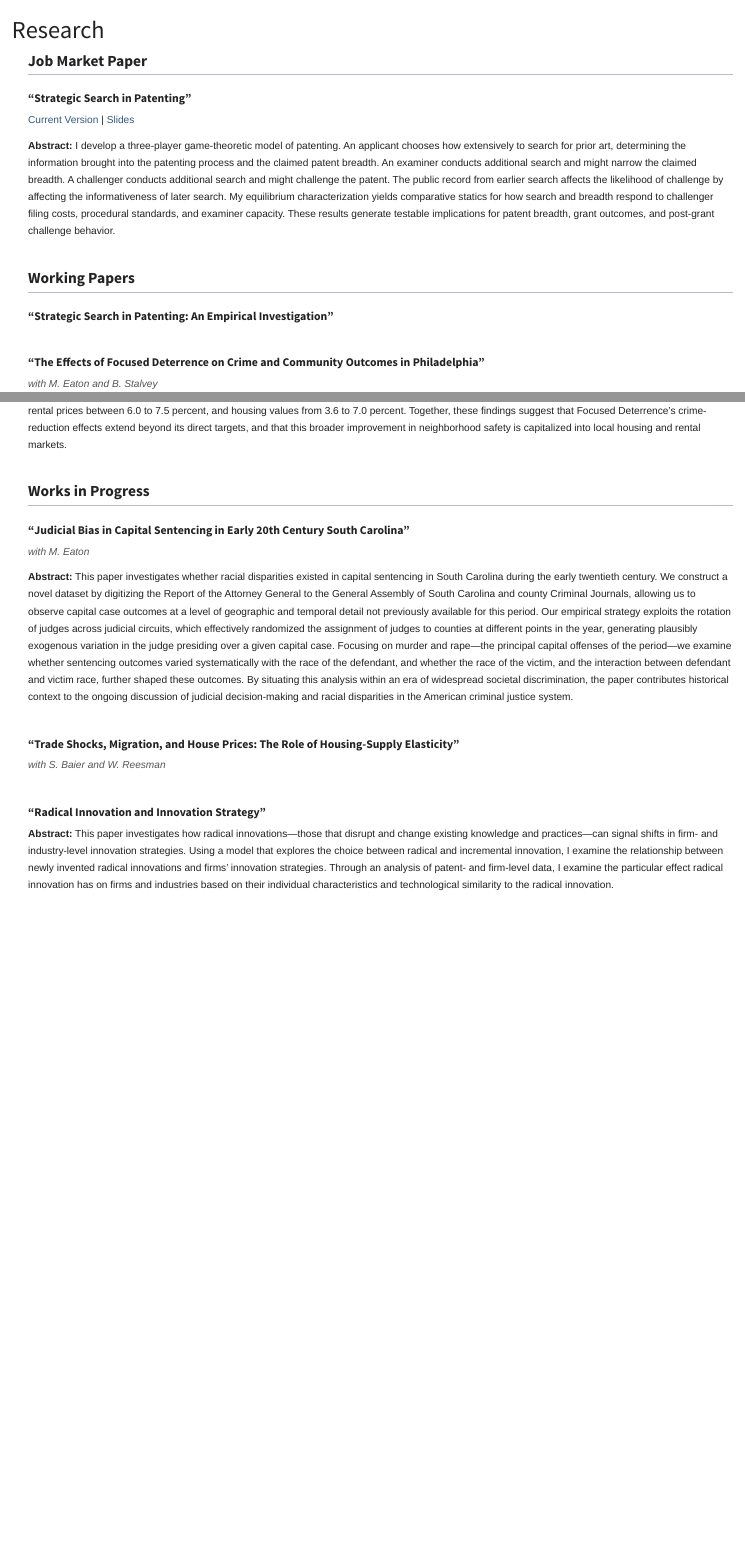
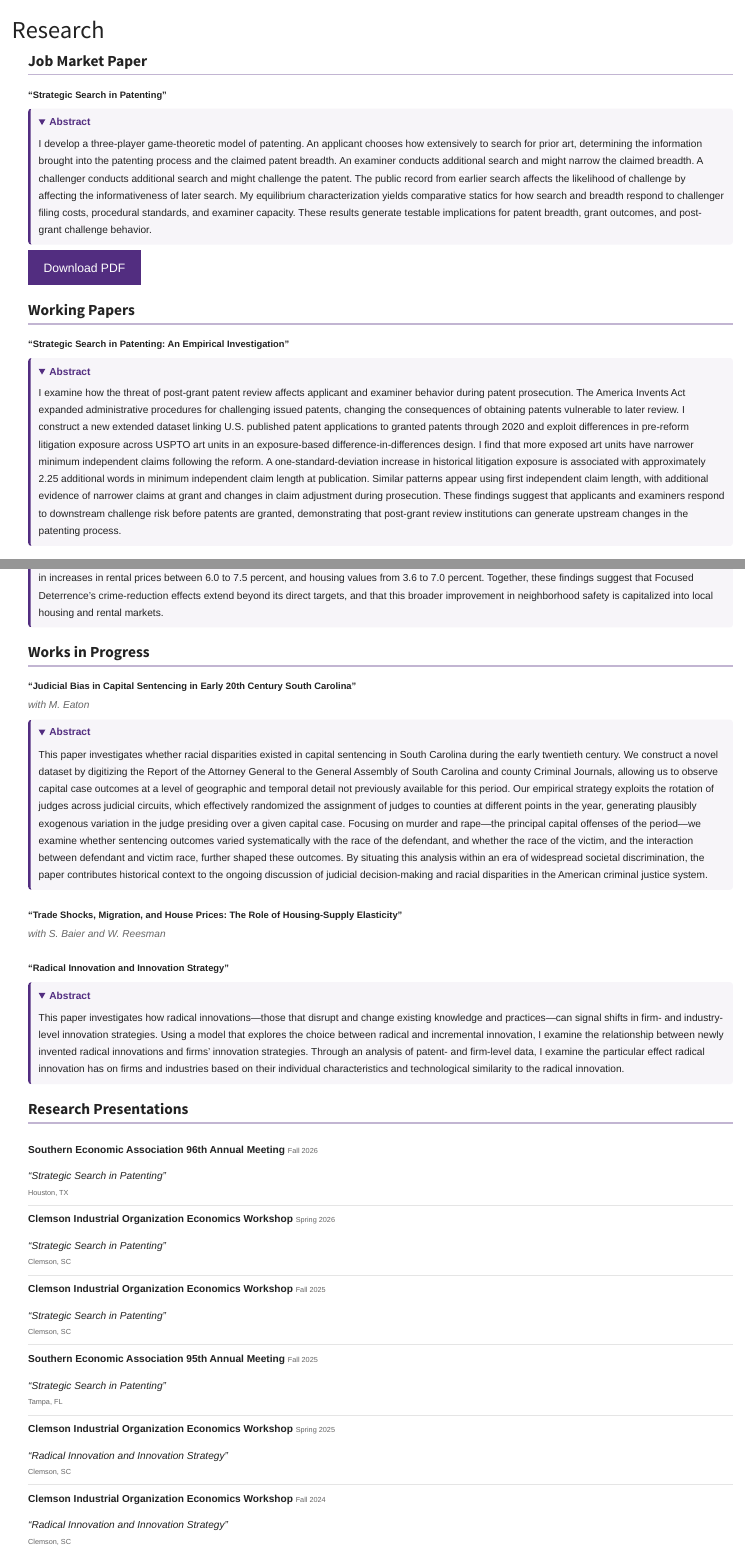
Before and after one commit to nddunagan/nick-dunagan-website, a Quarto document (research.qmd): the page in a window 1100 px wide, from its top, and a second part further down, joined at a grey line. Rendered offline with R 4.5, knitr and Pandoc in place of Quarto, with nearby package versions; folded parts are opened.

Commit message:
Updated CV and page, Research Page, Teaching Page, misc. other buttons

```diff
--- a/_quarto.yml
+++ b/_quarto.yml
@@ -16,7 +16,7 @@ website:
         text: Research
       - href: teaching.qmd
         text: Teaching
-      - href: files/Dunagan_CV.pdf
+      - href: cv.qmd
         text: CV
 
   page-footer:
--- a/research.qmd
+++ b/research.qmd
@@ -13,11 +13,17 @@ page-layout: full
 
 ::: {.paper-entry}
 
-### “Strategic Search in Patenting”
+<div class="paper-title">“Strategic Search in Patenting”</div>
 
-[Current Version](files/Dunagan_JMP.pdf) | [Slides](files/Dunagan_JMP_Slides.pdf)
+<details class="abstract-details">
 
-**Abstract:** I develop a three-player game-theoretic model of patenting. An applicant chooses how extensively to search for prior art, determining the information brought into the patenting process and the claimed patent breadth. An examiner conducts additional search and might narrow the claimed breadth. A challenger conducts additional search and might challenge the patent. The public record from earlier search affects the likelihood of challenge by affecting the informativeness of later search. My equilibrium characterization yields comparative statics for how search and breadth respond to challenger filing costs, procedural standards, and examiner capacity. These results generate testable implications for patent breadth, grant outcomes, and post-grant challenge behavior.
+<summary>Abstract</summary>
+
+I develop a three-player game-theoretic model of patenting. An applicant chooses how extensively to search for prior art, determining the information brought into the patenting process and the claimed patent breadth. An examiner conducts additional search and might narrow the claimed breadth. A challenger conducts additional search and might challenge the patent. The public record from earlier search affects the likelihood of challenge by affecting the informativeness of later search. My equilibrium characterization yields comparative statics for how search and breadth respond to challenger filing costs, procedural standards, and examiner capacity. These results generate testable implications for patent breadth, grant outcomes, and post-grant challenge behavior.
+
+</details>
+
+[Download PDF](files/Dunagan_JMP.pdf){.btn .purple-button role="button" target="_blank"}
 
 :::
 
@@ -26,13 +32,20 @@ page-layout: full
 
 ::: {.paper-entry}
 
-### “Strategic Search in Patenting: An Empirical Investigation”
+<div class="paper-title">“Strategic Search in Patenting: An Empirical Investigation”</div>
+
+<details class="abstract-details">
+
+<summary>Abstract</summary>
+
+I examine how the threat of post-grant patent review affects applicant and examiner behavior during patent prosecution. The America Invents Act expanded administrative procedures for challenging issued patents, changing the consequences of obtaining patents vulnerable to later review. I construct a new extended dataset linking U.S. published patent applications to granted patents through 2020 and exploit differences in pre-reform litigation exposure across USPTO art units in an exposure-based difference-in-differences design. I find that more exposed art units have narrower minimum independent claims following the reform. A one-standard-deviation increase in historical litigation exposure is associated with approximately 2.25 additional words in minimum independent claim length at publication. Similar patterns appear using first independent claim length, with additional evidence of narrower claims at grant and changes in claim adjustment during prosecution. These findings suggest that applicants and examiners respond to downstream challenge risk before patents are granted, demonstrating that post-grant review institutions can generate upstream changes in the patenting process.
+
+</details>
 
 :::
 
 
 ::: {.paper-entry}
 
-### “The Effects of Focused Deterrence on Crime and Community Outcomes in Philadelphia”
+<div class="paper-title">“The Effects of Focused Deterrence on Crime and Community Outcomes in Philadelphia”</div>
 
-*with M. Eaton and B. Stalvey*
@@ -46,30 +66,128 @@ page-layout: full
 
 ::: {.paper-entry}
 
-### “Judicial Bias in Capital Sentencing in Early 20th Century South Carolina”
+<div class="paper-title">“Judicial Bias in Capital Sentencing in Early 20th Century South Carolina”</div>
 
-*with M. Eaton*
+<div class="paper-coauthors">with M. Eaton</div>
 
-**Abstract:** This paper investigates whether racial disparities existed in capital sentencing in South Carolina during the early twentieth century. We construct a novel dataset by digitizing the Report of the Attorney General to the General Assembly of South Carolina and county Criminal Journals, allowing us to observe capital case outcomes at a level of geographic and temporal detail not previously available for this period. Our empirical strategy exploits the rotation of judges across judicial circuits, which effectively randomized the assignment of judges to counties at different points in the year, generating plausibly exogenous variation in the judge presiding over a given capital case. Focusing on murder and rape—the principal capital offenses of the period—we examine whether sentencing outcomes varied systematically with the race of the defendant, and whether the race of the victim, and the interaction between defendant and victim race, further shaped these outcomes. By situating this analysis within an era of widespread societal discrimination, the paper contributes historical context to the ongoing discussion of judicial decision-making and racial disparities in the American criminal justice system.
+<details class="abstract-details">
+
+<summary>Abstract</summary>
+
+This paper investigates whether racial disparities existed in capital sentencing in South Carolina during the early twentieth century. We construct a novel dataset by digitizing the Report of the Attorney General to the General Assembly of South Carolina and county Criminal Journals, allowing us to observe capital case outcomes at a level of geographic and temporal detail not previously available for this period. Our empirical strategy exploits the rotation of judges across judicial circuits, which effectively randomized the assignment of judges to counties at different points in the year, generating plausibly exogenous variation in the judge presiding over a given capital case. Focusing on murder and rape—the principal capital offenses of the period—we examine whether sentencing outcomes varied systematically with the race of the defendant, and whether the race of the victim, and the interaction between defendant and victim race, further shaped these outcomes. By situating this analysis within an era of widespread societal discrimination, the paper contributes historical context to the ongoing discussion of judicial decision-making and racial disparities in the American criminal justice system.
+
+</details>
 
 :::
 
 
 ::: {.paper-entry}
 
-### “Trade Shocks, Migration, and House Prices: The Role of Housing-Supply Elasticity”
+<div class="paper-title">“Trade Shocks, Migration, and House Prices: The Role of Housing-Supply Elasticity”</div>
 
-*with S. Baier and W. Reesman*
+<div class="paper-coauthors">with S. Baier and W. Reesman</div>
 
 :::
 
 
 ::: {.paper-entry}
 
-### “Radical Innovation and Innovation Strategy”
+<div class="paper-title">“Radical Innovation and Innovation Strategy”</div>
 
-**Abstract:** This paper investigates how radical innovations—those that disrupt and change existing knowledge and practices—can signal shifts in firm- and industry-level innovation strategies. Using a model that explores the choice between radical and incremental innovation, I examine the relationship between newly invented radical innovations and firms’ innovation strategies. Through an analysis of patent- and firm-level data, I examine the particular effect radical innovation has on firms and industries based on their individual characteristics and technological similarity to the radical innovation.
+<details class="abstract-details">
+
+<summary>Abstract</summary>
+
+This paper investigates how radical innovations—those that disrupt and change existing knowledge and practices—can signal shifts in firm- and industry-level innovation strategies. Using a model that explores the choice between radical and incremental innovation, I examine the relationship between newly invented radical innovations and firms’ innovation strategies. Through an analysis of patent- and firm-level data, I examine the particular effect radical innovation has on firms and industries based on their individual characteristics and technological similarity to the radical innovation.
+
+</details>
 
 :::
 
+
+## Research Presentations
+
+<div class="presentation-item">
+
+<div class="presentation-header">
+<span class="presentation-venue">Southern Economic Association 96th Annual Meeting</span>
+<span class="presentation-term">Fall 2026</span>
+</div>
+
+<div class="presentation-title">“Strategic Search in Patenting”</div>
+
+<div class="presentation-location">Houston, TX</div>
+
+</div>
+
+
+<div class="presentation-item">
+
+<div class="presentation-header">
+<span class="presentation-venue">Clemson Industrial Organization Economics Workshop</span>
+<span class="presentation-term">Spring 2026</span>
+</div>
+
+<div class="presentation-title">“Strategic Search in Patenting”</div>
+
+<div class="presentation-location">Clemson, SC</div>
+
+</div>
+
+
+<div class="presentation-item">
+
+<div class="presentation-header">
+<span class="presentation-venue">Clemson Industrial Organization Economics Workshop</span>
+<span class="presentation-term">Fall 2025</span>
+</div>
+
+<div class="presentation-title">“Strategic Search in Patenting”</div>
+
+<div class="presentation-location">Clemson, SC</div>
+
+</div>
+
+
+<div class="presentation-item">
+
+<div class="presentation-header">
+<span class="presentation-venue">Southern Economic Association 95th Annual Meeting</span>
+<span class="presentation-term">Fall 2025</span>
+</div>
+
+<div class="presentation-title">“Strategic Search in Patenting”</div>
+
+<div class="presentation-location">Tampa, FL</div>
+
+</div>
+
+
+<div class="presentation-item">
+
+<div class="presentation-header">
+<span class="presentation-venue">Clemson Industrial Organization Economics Workshop</span>
+<span class="presentation-term">Spring 2025</span>
+</div>
+
+<div class="presentation-title">“Radical Innovation and Innovation Strategy”</div>
+
+<div class="presentation-location">Clemson, SC</div>
+
+</div>
+
+
+<div class="presentation-item">
+
+<div class="presentation-header">
+<span class="presentation-venue">Clemson Industrial Organization Economics Workshop</span>
+<span class="presentation-term">Fall 2024</span>
+</div>
+
+<div class="presentation-title">“Radical Innovation and Innovation Strategy”</div>
+
+<div class="presentation-location">Clemson, SC</div>
+
+</div>
+
 :::
```
Also changed, not shown: cv.qmd (added, +16 -0 lines), index.qmd (+2 -2 lines), styles.css (+114 -0 lines), files/Dunagan_CV.pdf, research.qmd (9 more changed lines).
